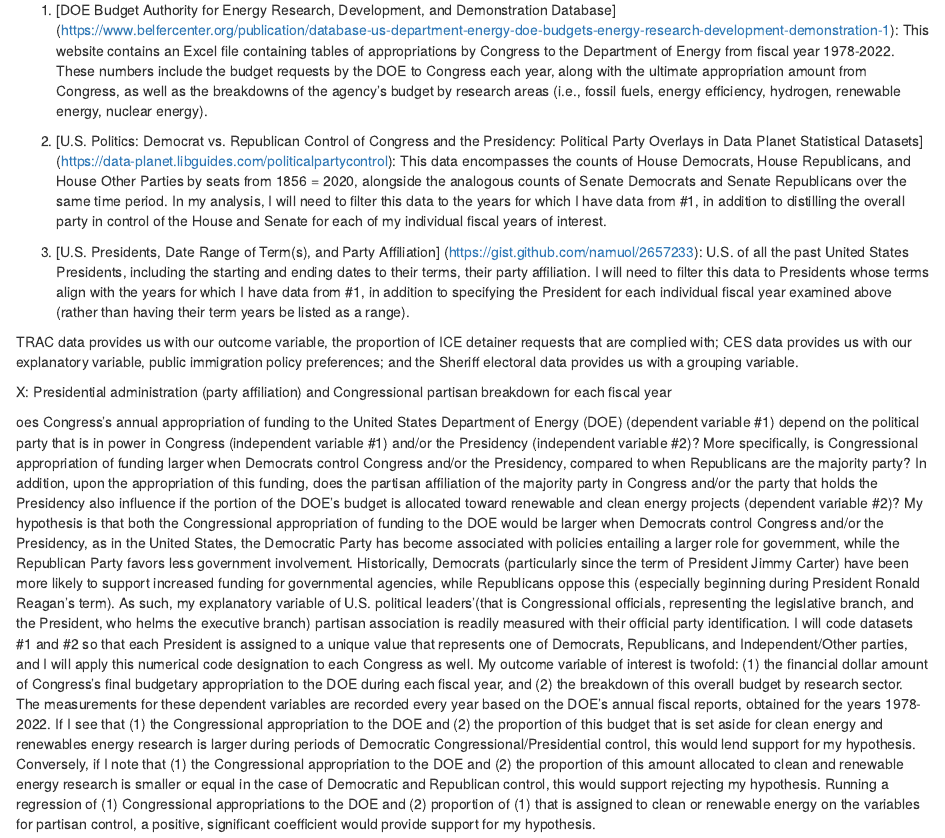
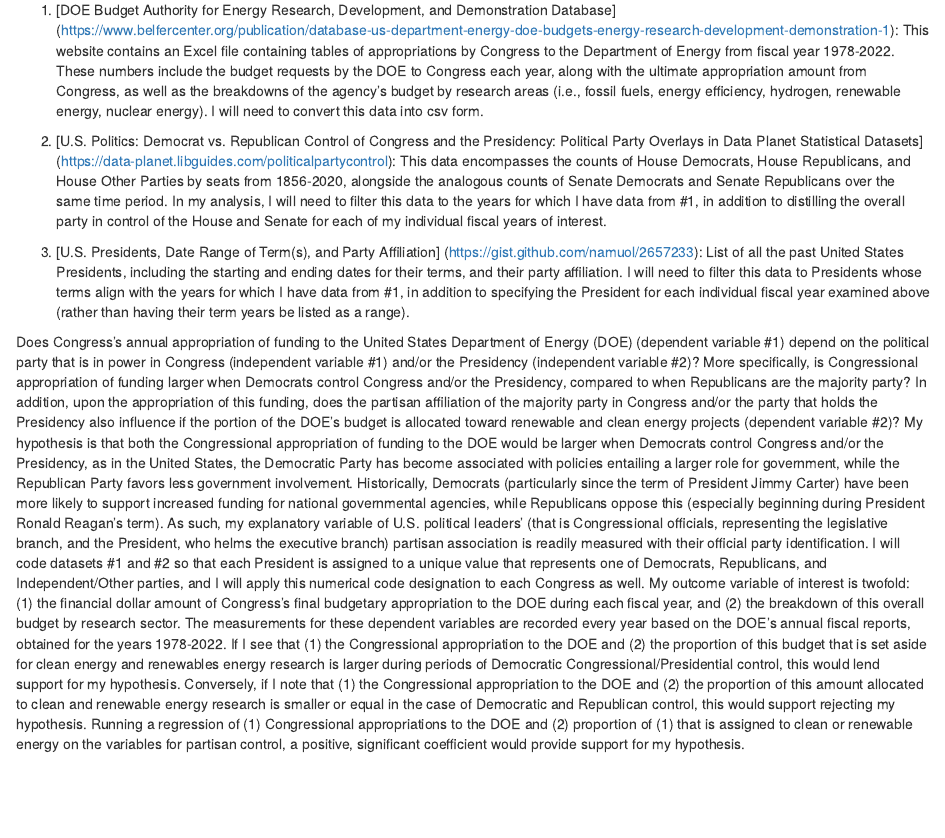
Before and after one commit to jingx2shen/gov50-final-project, an R Markdown document (index.Rmd): the page in a window 1100 px wide, from 360 px down. Rendered offline with R 4.5, knitr and Pandoc, with nearby package versions; drawn as R Markdown's standard HTML page in place of the format the file asks for.

Commit message:
Commit Milestone

```diff
--- a/index.Rmd
+++ b/index.Rmd
@@ -15,20 +15,13 @@ For my final project, I am hoping to examine budgetary data from the Department
 
 To parse this potential relationship, I will be drawing upon data from the following resources:
 
-1. [DOE Budget Authority for Energy Research, Development, and Demonstration Database] (https://www.belfercenter.org/publication/database-us-department-energy-doe-budgets-energy-research-development-demonstration-1): This website contains an Excel file containing tables of appropriations by Congress to the Department of Energy from fiscal year 1978-2022. These numbers include the budget requests by the DOE to Congress each year, along with the ultimate appropriation amount from Congress, as well as the breakdowns of the agency's budget by research areas (i.e., fossil fuels, energy efficiency, hydrogen, renewable energy, nuclear energy).
+1. [DOE Budget Authority for Energy Research, Development, and Demonstration Database] (https://www.belfercenter.org/publication/database-us-department-energy-doe-budgets-energy-research-development-demonstration-1): This website contains an Excel file containing tables of appropriations by Congress to the Department of Energy from fiscal year 1978-2022. These numbers include the budget requests by the DOE to Congress each year, along with the ultimate appropriation amount from Congress, as well as the breakdowns of the agency's budget by research areas (i.e., fossil fuels, energy efficiency, hydrogen, renewable energy, nuclear energy). I will need to convert this data into csv form.
 
-2. [U.S. Politics: Democrat vs. Republican Control of Congress and the Presidency: Political Party Overlays in Data Planet Statistical Datasets] (https://data-planet.libguides.com/politicalpartycontrol): This data encompasses the counts of House Democrats, House Republicans, and House Other Parties by seats from 1856 = 2020, alongside the analogous counts of Senate Democrats and Senate Republicans over the same time period. In my analysis, I will need to filter this data to the years for which I have data from #1, in addition to distilling the overall party in control of the House and Senate for each of my individual fiscal years of interest.
+2. [U.S. Politics: Democrat vs. Republican Control of Congress and the Presidency: Political Party Overlays in Data Planet Statistical Datasets] (https://data-planet.libguides.com/politicalpartycontrol): This data encompasses the counts of House Democrats, House Republicans, and House Other Parties by seats from 1856-2020, alongside the analogous counts of Senate Democrats and Senate Republicans over the same time period. In my analysis, I will need to filter this data to the years for which I have data from #1, in addition to distilling the overall party in control of the House and Senate for each of my individual fiscal years of interest.
 
-3. [U.S. Presidents, Date Range of Term(s), and Party Affiliation] (https://gist.github.com/namuol/2657233): U.S. of all the past United States Presidents, including the starting and ending dates to their terms, their party affiliation. I will need to filter this data to Presidents whose terms align with the years for which I have data from #1, in addition to specifying the President for each individual fiscal year examined above (rather than having their term years be listed as a range).
+3. [U.S. Presidents, Date Range of Term(s), and Party Affiliation] (https://gist.github.com/namuol/2657233): List of all the past United States Presidents, including the starting and ending dates for their terms, and their party affiliation. I will need to filter this data to Presidents whose terms align with the years for which I have data from #1, in addition to specifying the President for each individual fiscal year examined above (rather than having their term years be listed as a range).
 
-TRAC data provides us with our outcome variable, the proportion of ICE detainer requests that are complied with; CES data provides us with our explanatory variable, public immigration policy preferences; and the Sheriff electoral data provides us with a grouping variable.
-
-
-
-X: Presidential administration (party affiliation) and Congressional partisan breakdown for each fiscal year
-
-
-oes Congress's annual appropriation of funding to the United States Department of Energy (DOE) (dependent variable #1) depend on the political party that is in power in Congress (independent variable #1) and/or the Presidency (independent variable #2)? More specifically, is Congressional appropriation of funding larger when Democrats control Congress and/or the Presidency, compared to when Republicans are the majority party? In addition, upon the appropriation of this funding, does the partisan affiliation of the majority party in Congress and/or the party that holds the Presidency also influence if the portion of the DOE's budget is allocated toward renewable and clean energy projects (dependent variable #2)? My hypothesis is that both the Congressional appropriation of funding to the DOE would be larger when Democrats control Congress and/or the Presidency, as in the United States, the Democratic Party has become associated with policies entailing a larger role for government, while the Republican Party favors less government involvement. Historically, Democrats (particularly since the term of President Jimmy Carter) have been more likely to support increased funding for governmental agencies, while Republicans oppose this (especially beginning during President Ronald Reagan's term). As such, my explanatory variable of U.S. political leaders'(that is Congressional officials, representing the legislative branch, and the President, who helms the executive branch) partisan association is readily measured with their official party identification. I will code datasets #1 and #2 so that each President is assigned to a unique value that represents one of Democrats, Republicans, and Independent/Other parties, and I will apply this numerical code designation to each Congress as well. My outcome variable of interest is twofold: (1) the financial dollar amount of Congress's final budgetary appropriation to the DOE during each fiscal year, and (2) the breakdown of this overall budget by research sector. The measurements for these dependent variables are recorded every year based on the DOE's annual fiscal reports, obtained for the years 1978-2022. If I see that (1) the Congressional appropriation to the DOE and (2) the proportion of this budget that is set aside for clean energy and renewables energy research is larger during periods of Democratic Congressional/Presidential control, this would lend support for my hypothesis. Conversely, if I note that (1) the Congressional appropriation to the DOE and (2) the proportion of this amount allocated to clean and renewable energy research is smaller or equal in the case of Democratic and Republican control, this would support rejecting my hypothesis. Running a regression of (1) Congressional appropriations to the DOE and (2) proportion of (1) that is assigned to clean or renewable energy on the variables for partisan control, a positive, significant coefficient would provide support for my hypothesis.
+Does Congress's annual appropriation of funding to the United States Department of Energy (DOE) (dependent variable #1) depend on the political party that is in power in Congress (independent variable #1) and/or the Presidency (independent variable #2)? More specifically, is Congressional appropriation of funding larger when Democrats control Congress and/or the Presidency, compared to when Republicans are the majority party? In addition, upon the appropriation of this funding, does the partisan affiliation of the majority party in Congress and/or the party that holds the Presidency also influence if the portion of the DOE's budget is allocated toward renewable and clean energy projects (dependent variable #2)? My hypothesis is that both the Congressional appropriation of funding to the DOE would be larger when Democrats control Congress and/or the Presidency, as in the United States, the Democratic Party has become associated with policies entailing a larger role for government, while the Republican Party favors less government involvement. Historically, Democrats (particularly since the term of President Jimmy Carter) have been more likely to support increased funding for national governmental agencies, while Republicans oppose this (especially beginning during President Ronald Reagan's term). As such, my explanatory variable of U.S. political leaders' (that is Congressional officials, representing the legislative branch, and the President, who helms the executive branch) partisan association is readily measured with their official party identification. I will code datasets #1 and #2 so that each President is assigned to a unique value that represents one of Democrats, Republicans, and Independent/Other parties, and I will apply this numerical code designation to each Congress as well. My outcome variable of interest is twofold: (1) the financial dollar amount of Congress's final budgetary appropriation to the DOE during each fiscal year, and (2) the breakdown of this overall budget by research sector. The measurements for these dependent variables are recorded every year based on the DOE's annual fiscal reports, obtained for the years 1978-2022. If I see that (1) the Congressional appropriation to the DOE and (2) the proportion of this budget that is set aside for clean energy and renewables energy research is larger during periods of Democratic Congressional/Presidential control, this would lend support for my hypothesis. Conversely, if I note that (1) the Congressional appropriation to the DOE and (2) the proportion of this amount allocated to clean and renewable energy research is smaller or equal in the case of Democratic and Republican control, this would support rejecting my hypothesis. Running a regression of (1) Congressional appropriations to the DOE and (2) proportion of (1) that is assigned to clean or renewable energy on the variables for partisan control, a positive, significant coefficient would provide support for my hypothesis.
 
 --
 
```
Also changed, not shown: index.html.
